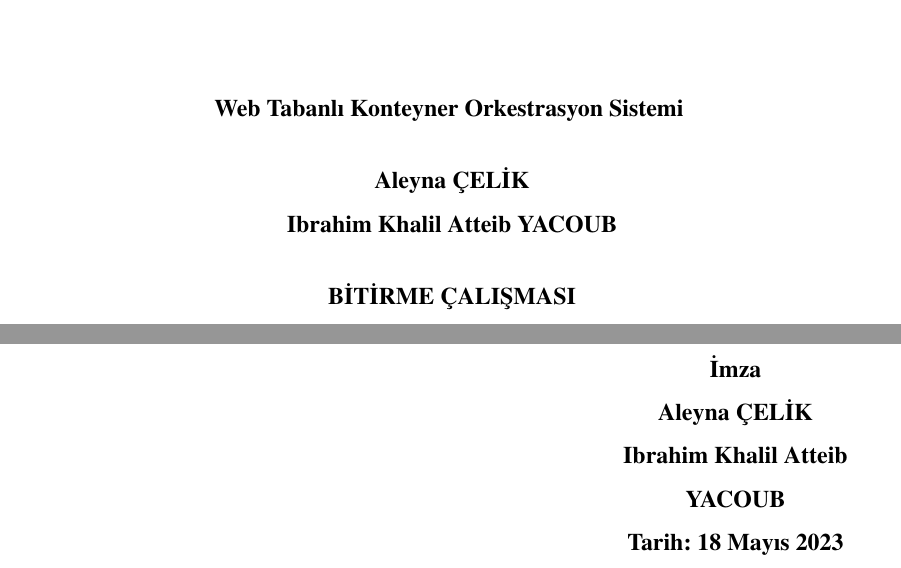
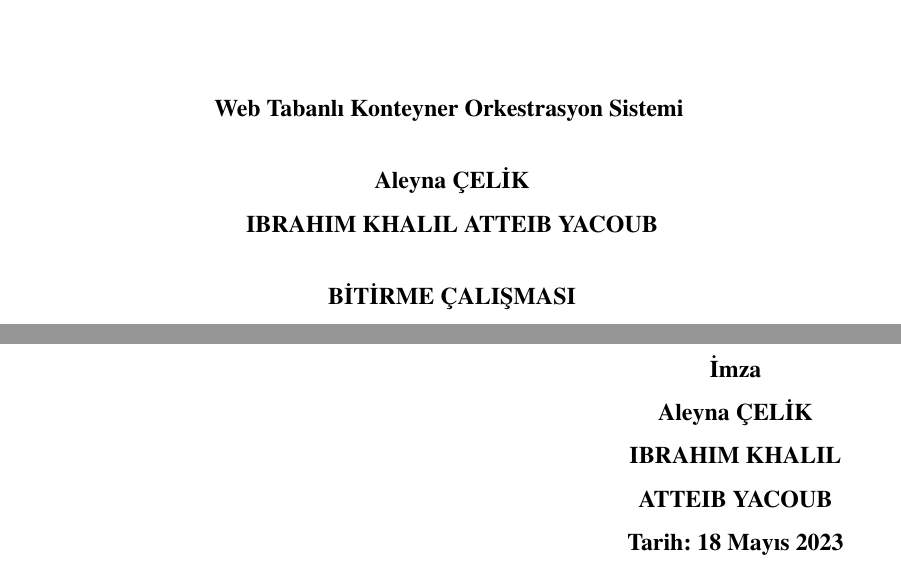
Before and after one commit to ikhalilatteib/mutli-container-project, a LaTeX document (0BMbitirme.tex, which reads 2ickapak.tex, 3bildirim.tex): two parts of pages 2 and 3 of 35, joined at a grey line, cut so that both start at the same text. Compiled offline with pdfLaTeX.

Commit message:
Yazım yanlışları düzeltildi

```diff
--- a/2ickapak.tex
+++ b/2ickapak.tex
@@ -15,7 +15,7 @@
 \begin{center}
 \textbf{Web Tabanlı Konteyner Orkestrasyon Sistemi }
 
-\textbf{Aleyna ÇELİK \\ Ibrahim Khalil Atteib YACOUB}
+\textbf{Aleyna ÇELİK \\ IBRAHIM KHALIL ATTEIB YACOUB}
 
 \textbf{BİTİRME ÇALIŞMASI}
 \end{center}
--- a/3bildirim.tex
+++ b/3bildirim.tex
@@ -19,7 +19,7 @@ I hereby declare that all information in this document has been obtained and pre
 \begin{center}
 \textbf{İmza}
 
-\textbf{Aleyna ÇELİK \\ Ibrahim Khalil Atteib YACOUB}
+\textbf{Aleyna ÇELİK \\ IBRAHIM KHALIL ATTEIB YACOUB}
 
 \textbf{Tarih: {\today}}\hfill
 \end{center}
```
Also changed, not shown: 4ozetabstract.tex (+1 -1 lines), 5onsoz.tex (+1 -1 lines), 0BMbitirme.pdf.
